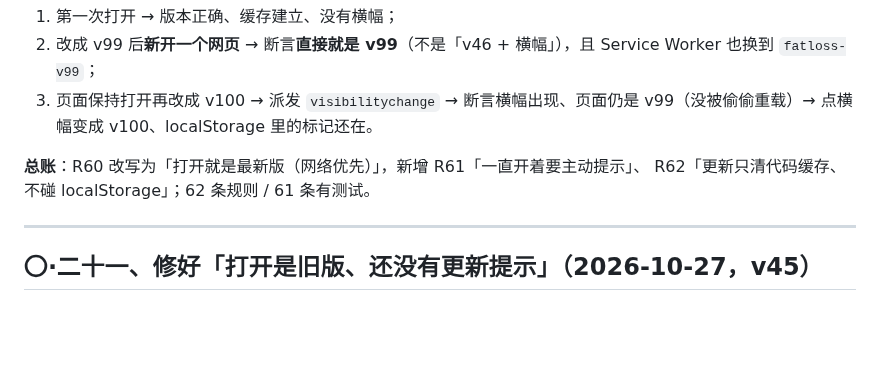
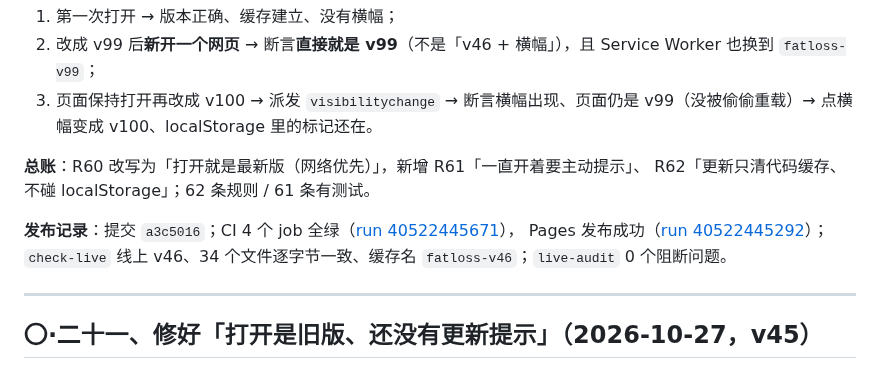
Before and after one commit to kotochain/fatloss-helper, a Markdown page: README.md, the part around the change. GitHub-like rendering; blank space fills up the shorter version.

```diff
--- a/README.md
+++ b/README.md
@@ -501,6 +501,10 @@ v28 起已修（`sw.js` 不走缓存），但已经卡住的手机会一直卡
 **总账**：R60 改写为「打开就是最新版（网络优先）」，新增 R61「一直开着要主动提示」、
 R62「更新只清代码缓存、不碰 localStorage」；62 条规则 / 61 条有测试。
 
+**发布记录**：提交 `a3c5016`；CI 4 个 job 全绿（[run 40522445671](https://github.com/kotochain/fatloss-helper/actions/runs/40522445671)），
+Pages 发布成功（[run 40522445292](https://github.com/kotochain/fatloss-helper/actions/runs/40522445292)）；
+`check-live` 线上 v46、34 个文件逐字节一致、缓存名 `fatloss-v46`；`live-audit` 0 个阻断问题。
+
 ---
 
 ## 〇·二十一、修好「打开是旧版、还没有更新提示」（2026-10-27，v45）
```
Also changed, not shown: HANDOFF.md (+43 -72 lines), docs/交接速览.md (+2 -1 lines).
